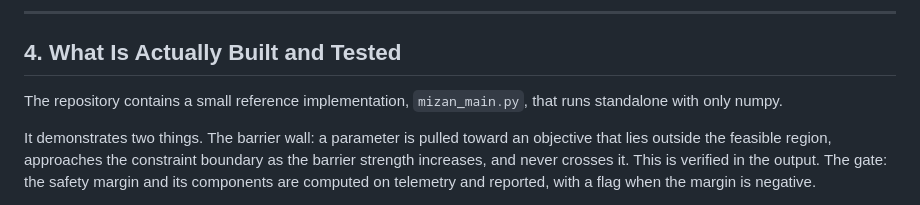
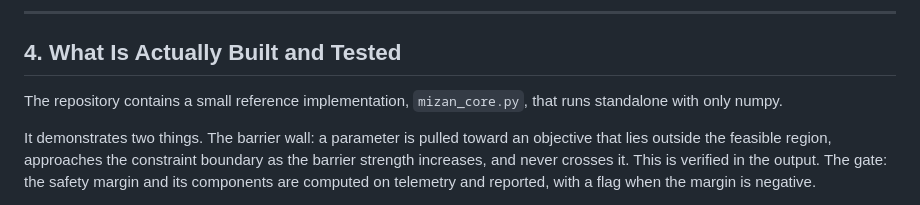
Before and after one commit to brownofficial69/project_mizan, a Markdown page: PROPOSAL.md, the part around the change. Rendered like a GitHub page.

```diff
--- a/PROPOSAL.md
+++ b/PROPOSAL.md
@@ -50,7 +50,7 @@ Nothing in this mechanism is quantum, and none of it involves hardware.
 
 ## 4. What Is Actually Built and Tested
 
-The repository contains a small reference implementation, `mizan_main.py`, that runs standalone with only numpy.
+The repository contains a small reference implementation, `mizan_core.py`, that runs standalone with only numpy.
 
 It demonstrates two things. The barrier wall: a parameter is pulled toward an objective that lies outside the feasible region, approaches the constraint boundary as the barrier strength increases, and never crosses it. This is verified in the output. The gate: the safety margin and its components are computed on telemetry and reported, with a flag when the margin is negative.
 
```
